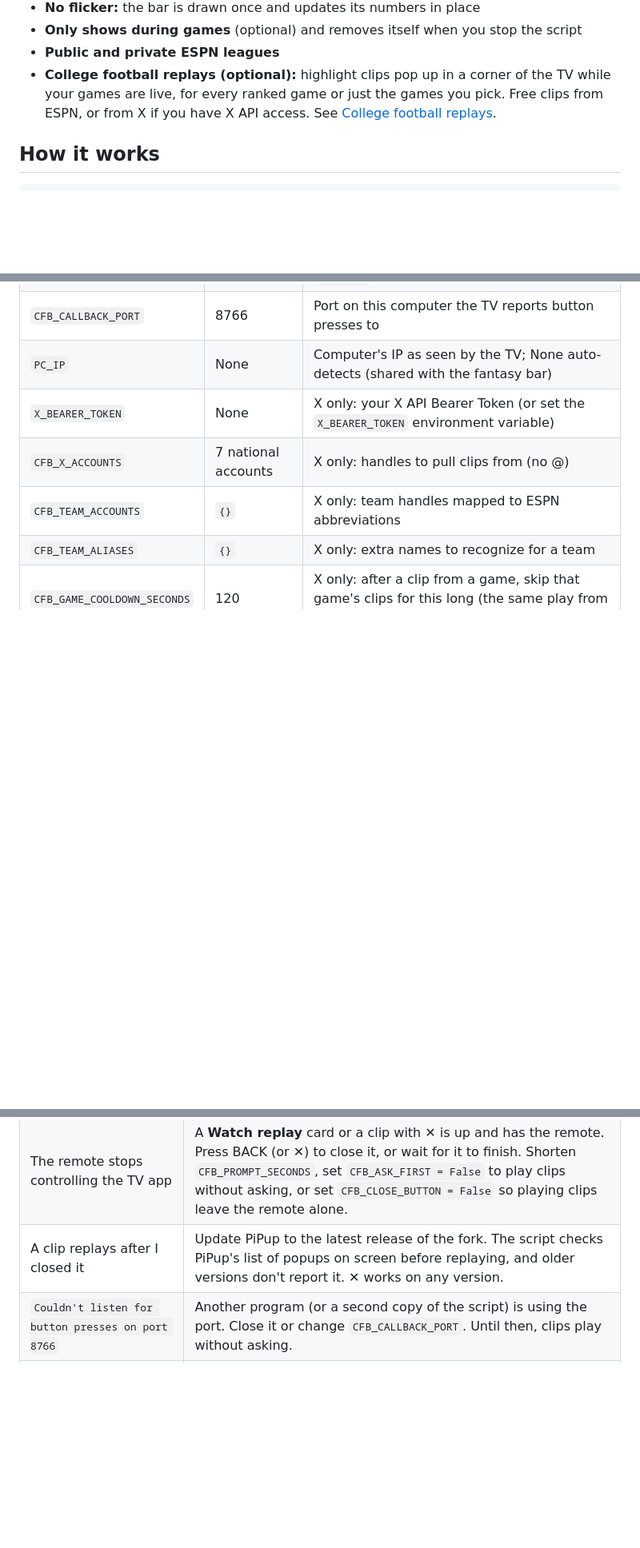
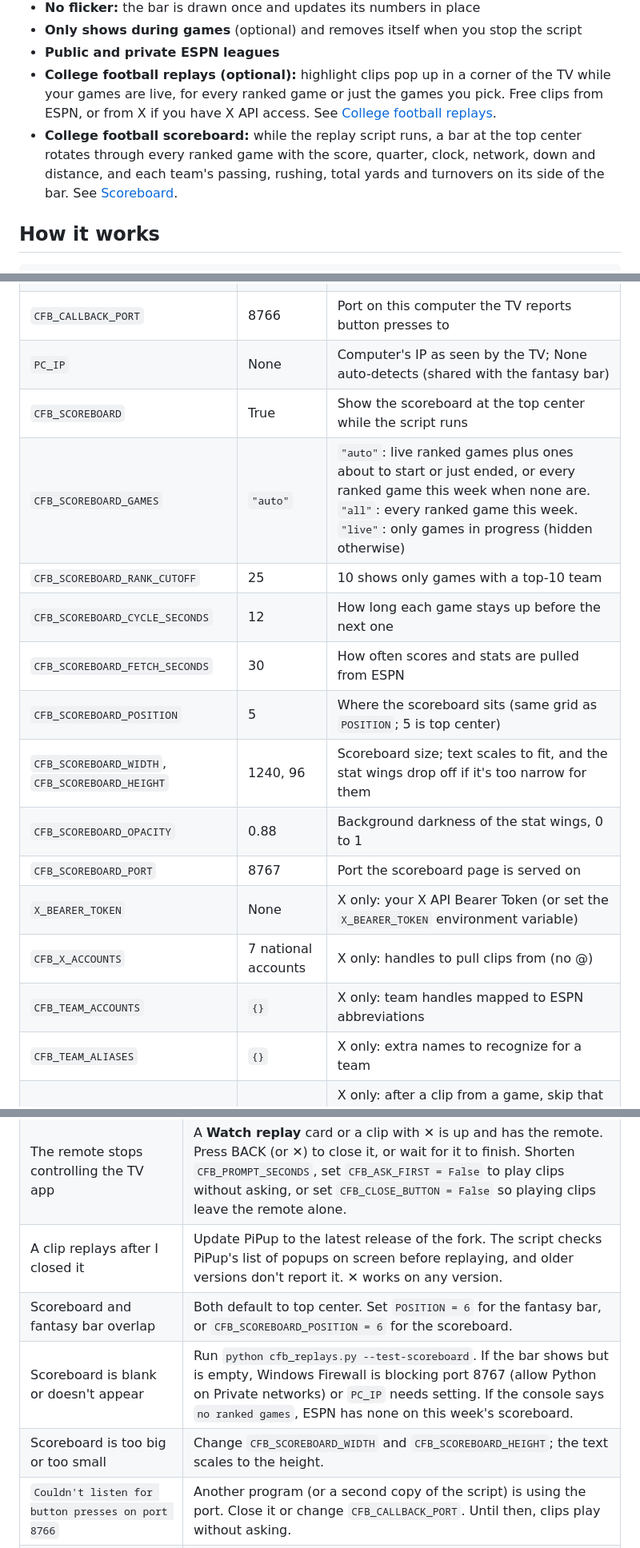
Before and after one commit to jbowdler/HUDdle, a Markdown page: README.md, 3 parts joined by grey strips. Shown at 80% size. Drawn GitHub-style; blank space fills up the shorter version.

```diff
--- a/README.md
+++ b/README.md
@@ -16,6 +16,7 @@ HUDdle puts a slim scoreboard bar at the top of your TV while you watch the game
 - **Only shows during games** (optional) and removes itself when you stop the script
 - **Public and private ESPN leagues**
 - **College football replays (optional):** highlight clips pop up in a corner of the TV while your games are live, for every ranked game or just the games you pick. Free clips from ESPN, or from X if you have X API access. See [College football replays](#college-football-replays).
+- **College football scoreboard:** while the replay script runs, a bar at the top center rotates through every ranked game with the score, quarter, clock, network, down and distance, and each team's passing, rushing, total yards and turnovers on its side of the bar. See [Scoreboard](#scoreboard).
 
 ## How it works
 
@@ -292,6 +317,15 @@ Any of these can go in `overlay_config.py`.
 | `CFB_PROMPT_POSITION` | None | Where the button card sits (same grid as `POSITION`); None puts it where the clip plays |
 | `CFB_CALLBACK_PORT` | 8766 | Port on this computer the TV reports button presses to |
 | `PC_IP` | None | Computer's IP as seen by the TV; None auto-detects (shared with the fantasy bar) |
+| `CFB_SCOREBOARD` | True | Show the scoreboard at the top center while the script runs |
+| `CFB_SCOREBOARD_GAMES` | `"auto"` | `"auto"`: live ranked games plus ones about to start or just ended, or every ranked game this week when none are. `"all"`: every ranked game this week. `"live"`: only games in progress (hidden otherwise) |
+| `CFB_SCOREBOARD_RANK_CUTOFF` | 25 | 10 shows only games with a top-10 team |
+| `CFB_SCOREBOARD_CYCLE_SECONDS` | 12 | How long each game stays up before the next one |
+| `CFB_SCOREBOARD_FETCH_SECONDS` | 30 | How often scores and stats are pulled from ESPN |
+| `CFB_SCOREBOARD_POSITION` | 5 | Where the scoreboard sits (same grid as `POSITION`; 5 is top center) |
+| `CFB_SCOREBOARD_WIDTH`, `CFB_SCOREBOARD_HEIGHT` | 1240, 96 | Scoreboard size; text scales to fit, and the stat wings drop off if it's too narrow for them |
+| `CFB_SCOREBOARD_OPACITY` | 0.88 | Background darkness of the stat wings, 0 to 1 |
+| `CFB_SCOREBOARD_PORT` | 8767 | Port the scoreboard page is served on |
 | `X_BEARER_TOKEN` | None | X only: your X API Bearer Token (or set the `X_BEARER_TOKEN` environment variable) |
 | `CFB_X_ACCOUNTS` | 7 national accounts | X only: handles to pull clips from (no @) |
 | `CFB_TEAM_ACCOUNTS` | `{}` | X only: team handles mapped to ESPN abbreviations |
@@ -319,6 +353,9 @@ Any of these can go in `overlay_config.py`.
 | The button card covers too much | Lower `CFB_PROMPT_TEXT_SIZE` (e.g. 11), set `CFB_PROMPT_THUMBNAIL = False`, or move it with `CFB_PROMPT_POSITION` (e.g. 0 for top right). |
 | The remote stops controlling the TV app | A **Watch replay** card or a clip with **✕** is up and has the remote. Press BACK (or **✕**) to close it, or wait for it to finish. Shorten `CFB_PROMPT_SECONDS`, set `CFB_ASK_FIRST = False` to play clips without asking, or set `CFB_CLOSE_BUTTON = False` so playing clips leave the remote alone. |
 | A clip replays after I closed it | Update PiPup to the latest release of the fork. The script checks PiPup's list of popups on screen before replaying, and older versions don't report it. **✕** works on any version. |
+| Scoreboard and fantasy bar overlap | Both default to top center. Set `POSITION = 6` for the fantasy bar, or `CFB_SCOREBOARD_POSITION = 6` for the scoreboard. |
+| Scoreboard is blank or doesn't appear | Run `python cfb_replays.py --test-scoreboard`. If the bar shows but is empty, Windows Firewall is blocking port 8767 (allow Python on Private networks) or `PC_IP` needs setting. If the console says `no ranked games`, ESPN has none on this week's scoreboard. |
+| Scoreboard is too big or too small | Change `CFB_SCOREBOARD_WIDTH` and `CFB_SCOREBOARD_HEIGHT`; the text scales to the height. |
 | `Couldn't listen for button presses on port 8766` | Another program (or a second copy of the script) is using the port. Close it or change `CFB_CALLBACK_PORT`. Until then, clips play without asking. |
 | End of a clip is cut off when it replays, or there's a pause between plays | Raise or lower `CFB_LOAD_SECONDS` (default 3). The replay starts that many seconds after the clip's length, to allow for loading. |
 | Replay clips stutter | First set `CFB_DECODER = "hardware"` (compare with `--test --decoder hardware`): onn and other Amlogic boxes decode popups in software by default. If they still stutter, lower `CFB_MAX_BITRATE`; the console shows each clip's size as it plays, e.g. `[640x360, 832 kbps]`. If the TV picture behind a clip freezes when it closes, set `CFB_DECODER` back to `"auto"`. |
```
Also changed, not shown: other parts of README.md (+25 -0 lines), docs/cfb-scoreboard.png (added), 2 other files.
